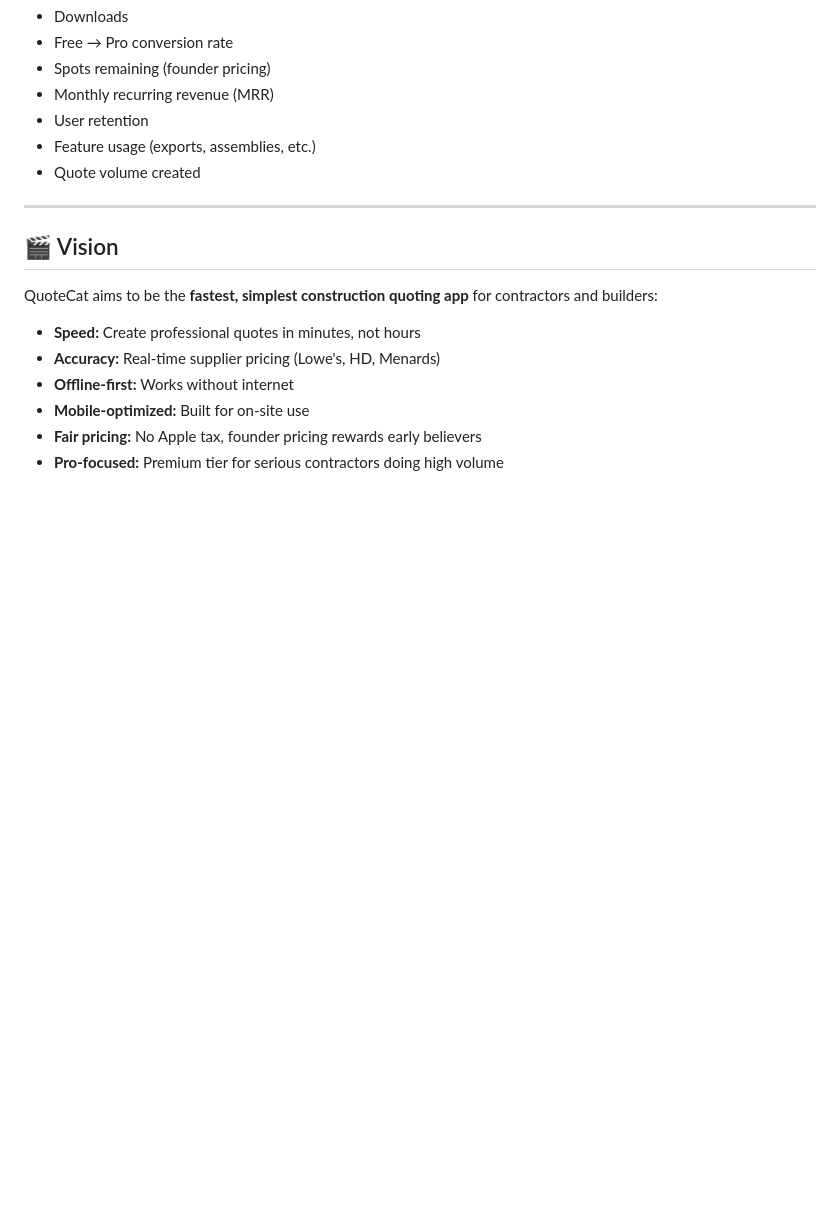
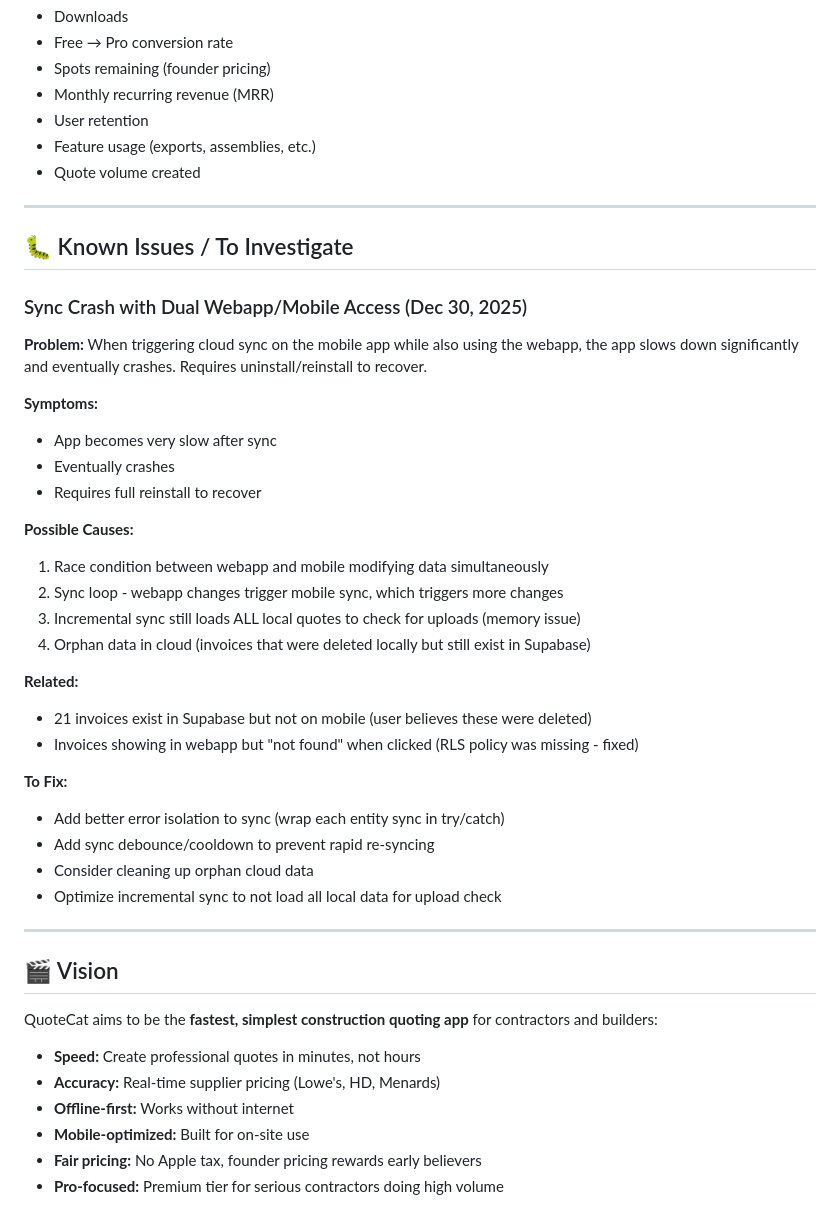
Before and after one commit to SephTaylor/quotecat, a Markdown page: CLAUDE.md, the part around the change. Rendered like a GitHub page; blank space fills up the shorter version.

Commit message:
docs: add sync crash issue to known issues
🤖 Generated with [Claude Code](https://claude.com/claude-code)

Co-Authored-By: Claude Opus 4.5 <noreply@anthropic.com>

```diff
--- a/CLAUDE.md
+++ b/CLAUDE.md
@@ -623,6 +623,35 @@ When launched, track:
 
 ---
 
+## 🐛 Known Issues / To Investigate
+
+### Sync Crash with Dual Webapp/Mobile Access (Dec 30, 2025)
+
+**Problem:** When triggering cloud sync on the mobile app while also using the webapp, the app slows down significantly and eventually crashes. Requires uninstall/reinstall to recover.
+
+**Symptoms:**
+- App becomes very slow after sync
+- Eventually crashes
+- Requires full reinstall to recover
+
+**Possible Causes:**
+1. Race condition between webapp and mobile modifying data simultaneously
+2. Sync loop - webapp changes trigger mobile sync, which triggers more changes
+3. Incremental sync still loads ALL local quotes to check for uploads (memory issue)
+4. Orphan data in cloud (invoices that were deleted locally but still exist in Supabase)
+
+**Related:**
+- 21 invoices exist in Supabase but not on mobile (user believes these were deleted)
+- Invoices showing in webapp but "not found" when clicked (RLS policy was missing - fixed)
+
+**To Fix:**
+- Add better error isolation to sync (wrap each entity sync in try/catch)
+- Add sync debounce/cooldown to prevent rapid re-syncing
+- Consider cleaning up orphan cloud data
+- Optimize incremental sync to not load all local data for upload check
+
+---
+
 ## 🎬 Vision
 
 QuoteCat aims to be the **fastest, simplest construction quoting app** for contractors and builders:
```
